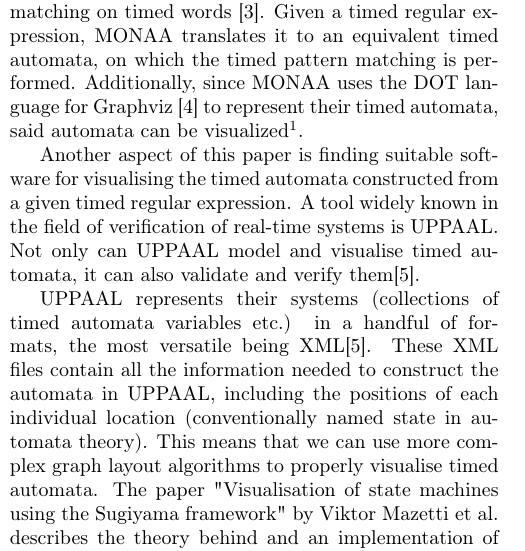
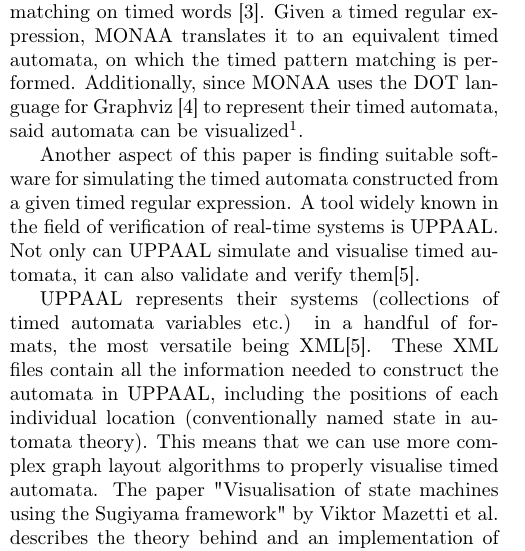
Before and after one commit to frederikja163/Bachelor, a LaTeX document (Paper/main.tex, which reads Paper/Sections/3-related_work.tex): part of one column of page 3 of 4, cut so that both start at the same text. Compiled offline with pdfLaTeX.

Commit message:
Update Paper/Sections/3-related_work.tex
Co-authored-by: FrederikJA <fjaplv64@gmail.com>

```diff
--- a/Paper/Sections/3-related_work.tex
+++ b/Paper/Sections/3-related_work.tex
@@ -16,6 +16,6 @@ The term \textit{timed regular expression} was coined in the abtly named paper "
 The aforementioned paper on timed regular expressions has been the basis for multiple studies and projects. One such project has resulted in a tool called MONAA. MONAA is a tool used for performing timed pattern matching on timed words \cite{MONAA2017}. Given a timed regular expression, MONAA translates it to an equivalent timed automata, on which the timed pattern matching is performed. Additionally, since MONAA uses the DOT language for Graphviz \cite{Graphviz} to represent their timed automata, said automata can be visualized\footnote{MONAAs automata cannot be directly visualised by Graphviz since they use custom attributes, but the developers of MONAA offer a program for converting to automata recognizable by Graphviz\cite{MONAA2017}.}.
 % not sure if i should mention that the tregexs used in monaa, are not as powerful as the ones discusses in the paper?
 
-Another aspect of this paper is finding suitable software for visualising the timed automata constructed from a given timed regular expression. A tool widely known in the field of verification of real-time systems is UPPAAL. Not only can UPPAAL model and visualise timed automata, it can also validate and verify them\cite{UPPAAL}.
+Another aspect of this paper is finding suitable software for simulating the timed automata constructed from a given timed regular expression. A tool widely known in the field of verification of real-time systems is UPPAAL. Not only can UPPAAL simulate and visualise timed automata, it can also validate and verify them\cite{UPPAAL}.
 
 UPPAAL represents their systems (collections of timed automata variables etc.) in a handful of formats, the most versatile being XML\cite{UPPAAL}. These XML files contain all the information needed to construct the automata in UPPAAL, including the positions of each individual location (conventionally named state in automata theory). This means that we can use more complex graph layout algorithms to properly visualise timed automata. The paper "Visualisation of state machines using the Sugiyama framework" by Viktor Mazetti et al. describes the theory behind and an implementation of the Sugiyama framework, also known as layered graph drawing, which will be discussed later in this paper.
```
